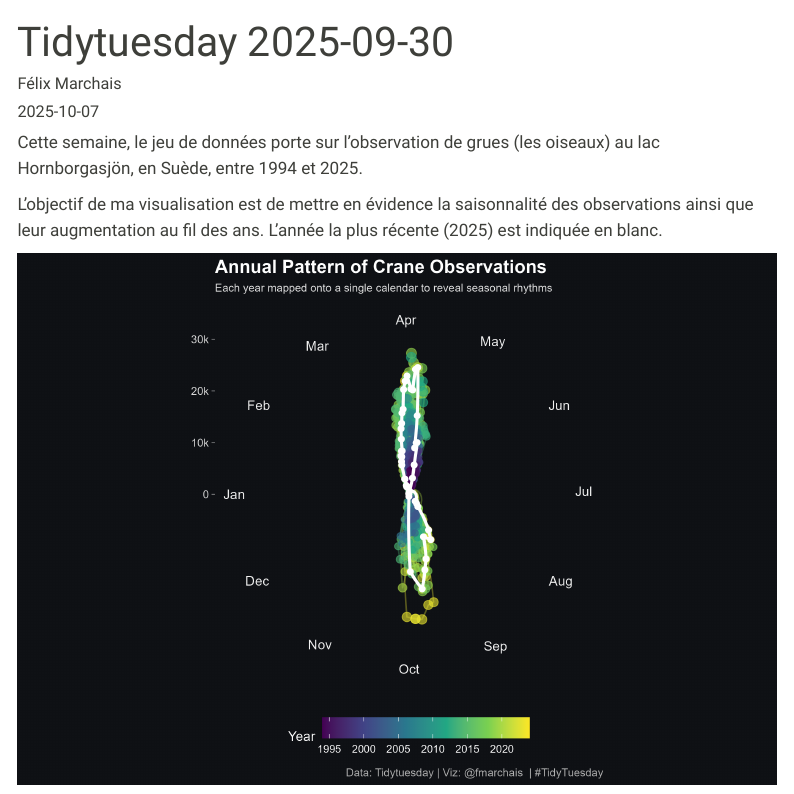
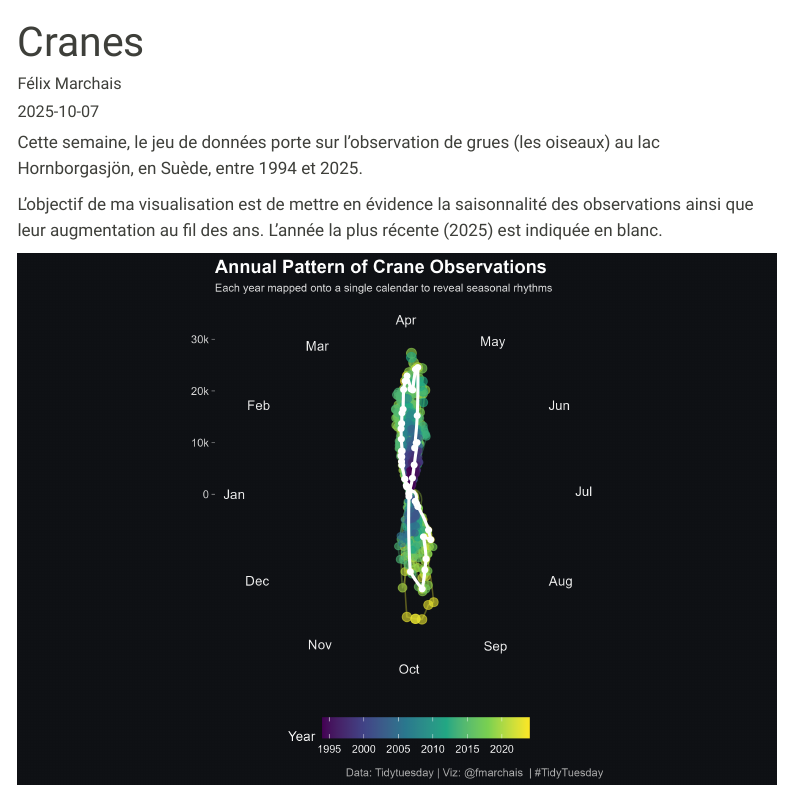
Before and after one commit to fmarchais/blog, a Quarto document (pages/tidytuesday/20250930/report.qmd): the page in a window 1100 px wide, from its top. Rendered offline with R 4.5, knitr and Pandoc in place of Quarto, with nearby package versions; menus at the side of the page are left out.

Commit message:
Update report.qmd for Tidytuesday 2025-09-30

```diff
--- a/pages/tidytuesday/20250930/report.qmd
+++ b/pages/tidytuesday/20250930/report.qmd
@@ -1,5 +1,5 @@
 ---
-title: "Tidytuesday 2025-09-30"
+title: "Cranes"
 author: "Félix Marchais"
 description: Observations de grues en Suède
 date: "2025-10-07"
```
